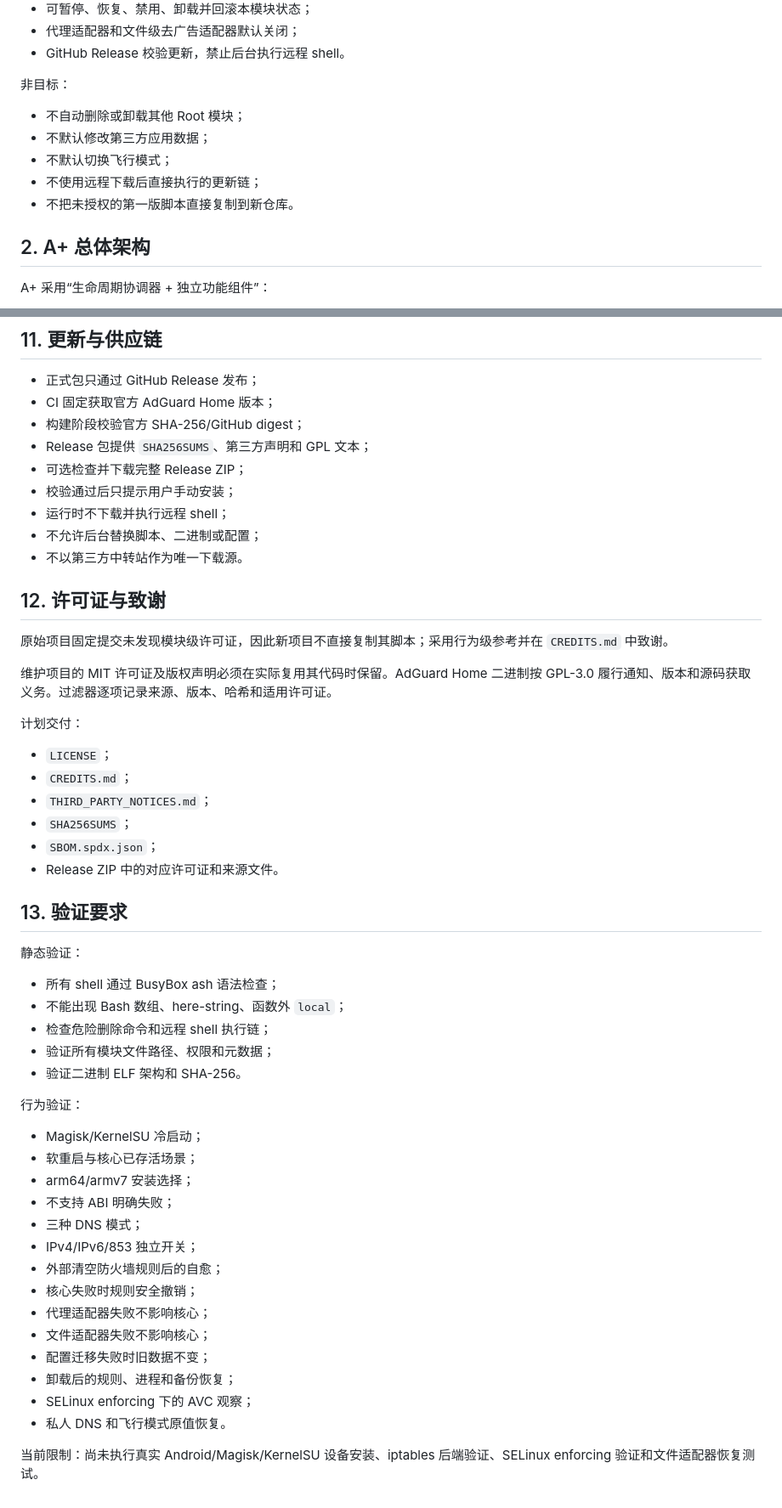
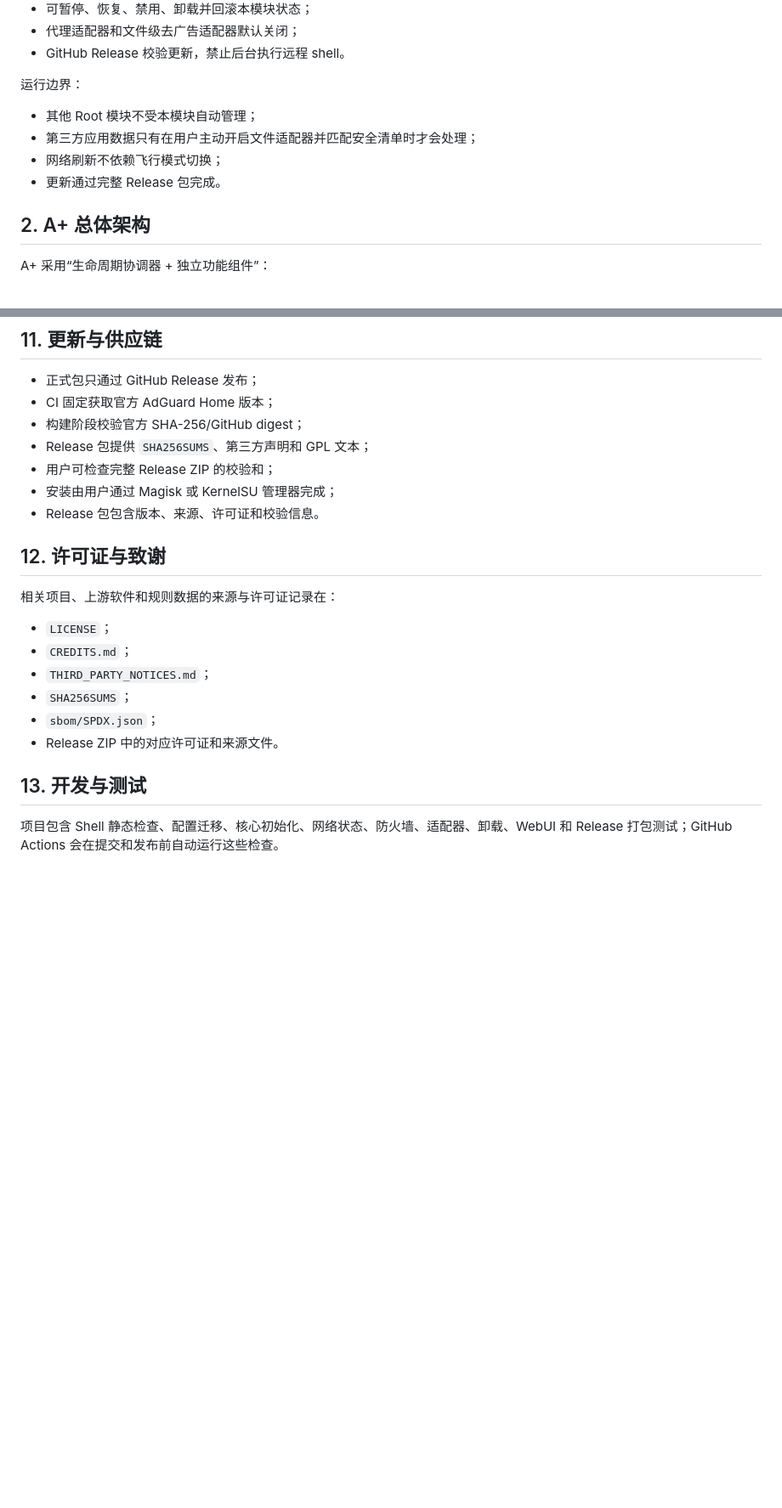
Before and after one commit to snowzlmbot/AdGuardHome-Android-Module, a Markdown page: docs/DESIGN.md, 2 parts joined by grey strips. Shown at 85% size. Rendered like a GitHub page; blank space fills up the shorter version.

Commit message:
docs: simplify public architecture language

```diff
--- a/docs/DESIGN.md
+++ b/docs/DESIGN.md
@@ -26,13 +24,12 @@
 - 代理适配器和文件级去广告适配器默认关闭；
 - GitHub Release 校验更新，禁止后台执行远程 shell。
 
-非目标：
+运行边界：
 
-- 不自动删除或卸载其他 Root 模块；
-- 不默认修改第三方应用数据；
-- 不默认切换飞行模式；
-- 不使用远程下载后直接执行的更新链；
-- 不把未授权的第一版脚本直接复制到新仓库。
+- 其他 Root 模块不受本模块自动管理；
+- 第三方应用数据只有在用户主动开启文件适配器并匹配安全清单时才会处理；
+- 网络刷新不依赖飞行模式切换；
+- 更新通过完整 Release 包完成。
 
 ## 2. A+ 总体架构
 
@@ -251,52 +248,21 @@ file-worker 默认关闭。维护版目标清单只作为候选来源，所有
 - CI 固定获取官方 AdGuard Home 版本；
 - 构建阶段校验官方 SHA-256/GitHub digest；
 - Release 包提供 `SHA256SUMS`、第三方声明和 GPL 文本；
-- 可选检查并下载完整 Release ZIP；
-- 校验通过后只提示用户手动安装；
-- 运行时不下载并执行远程 shell；
-- 不允许后台替换脚本、二进制或配置；
-- 不以第三方中转站作为唯一下载源。
+- 用户可检查完整 Release ZIP 的校验和；
+- 安装由用户通过 Magisk 或 KernelSU 管理器完成；
+- Release 包包含版本、来源、许可证和校验信息。
 
 ## 12. 许可证与致谢
 
-原始项目固定提交未发现模块级许可证，因此新项目不直接复制其脚本；采用行为级参考并在 `CREDITS.md` 中致谢。
-
-维护项目的 MIT 许可证及版权声明必须在实际复用其代码时保留。AdGuard Home 二进制按 GPL-3.0 履行通知、版本和源码获取义务。过滤器逐项记录来源、版本、哈希和适用许可证。
-
-计划交付：
+相关项目、上游软件和规则数据的来源与许可证记录在：
 
 - `LICENSE`；
 - `CREDITS.md`；
 - `THIRD_PARTY_NOTICES.md`；
 - `SHA256SUMS`；
-- `SBOM.spdx.json`；
+- `sbom/SPDX.json`；
 - Release ZIP 中的对应许可证和来源文件。
 
-## 13. 验证要求
+## 13. 开发与测试
 
-静态验证：
-
-- 所有 shell 通过 BusyBox ash 语法检查；
-- 不能出现 Bash 数组、here-string、函数外 `local`；
-- 检查危险删除命令和远程 shell 执行链；
-- 验证所有模块文件路径、权限和元数据；
-- 验证二进制 ELF 架构和 SHA-256。
-
-行为验证：
-
-- Magisk/KernelSU 冷启动；
-- 软重启与核心已存活场景；
-- arm64/armv7 安装选择；
-- 不支持 ABI 明确失败；
-- 三种 DNS 模式；
-- IPv4/IPv6/853 独立开关；
-- 外部清空防火墙规则后的自愈；
-- 核心失败时规则安全撤销；
-- 代理适配器失败不影响核心；
-- 文件适配器失败不影响核心；
-- 配置迁移失败时旧数据不变；
-- 卸载后的规则、进程和备份恢复；
-- SELinux enforcing 下的 AVC 观察；
-- 私人 DNS 和飞行模式原值恢复。
-
-当前限制：尚未执行真实 Android/Magisk/KernelSU 设备安装、iptables 后端验证、SELinux enforcing 验证和文件适配器恢复测试。
+项目包含 Shell 静态检查、配置迁移、核心初始化、网络状态、防火墙、适配器、卸载、WebUI 和 Release 打包测试；GitHub Actions 会在提交和发布前自动运行这些检查。
```
Also changed, not shown: other parts of docs/DESIGN.md (+3 -5 lines).
